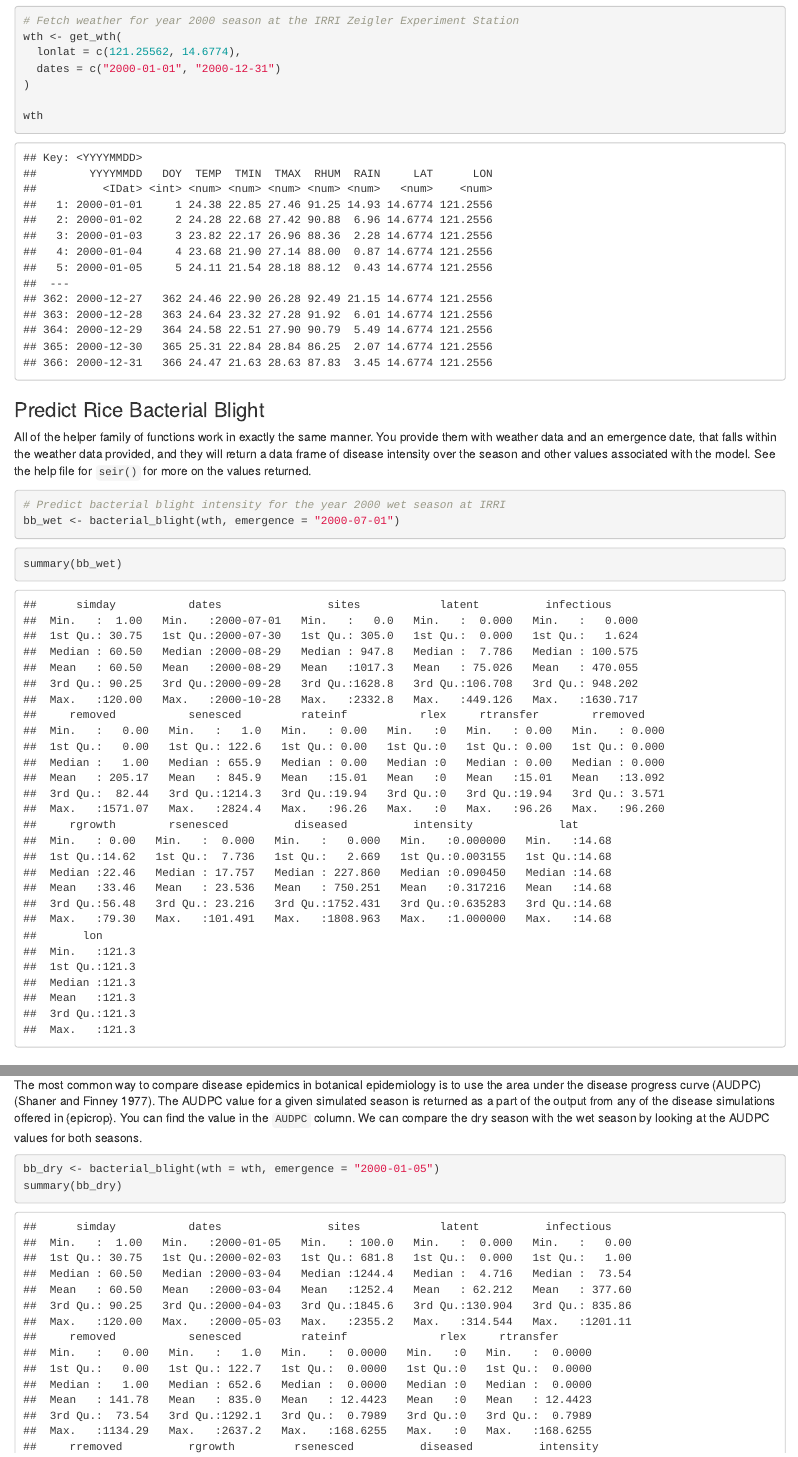
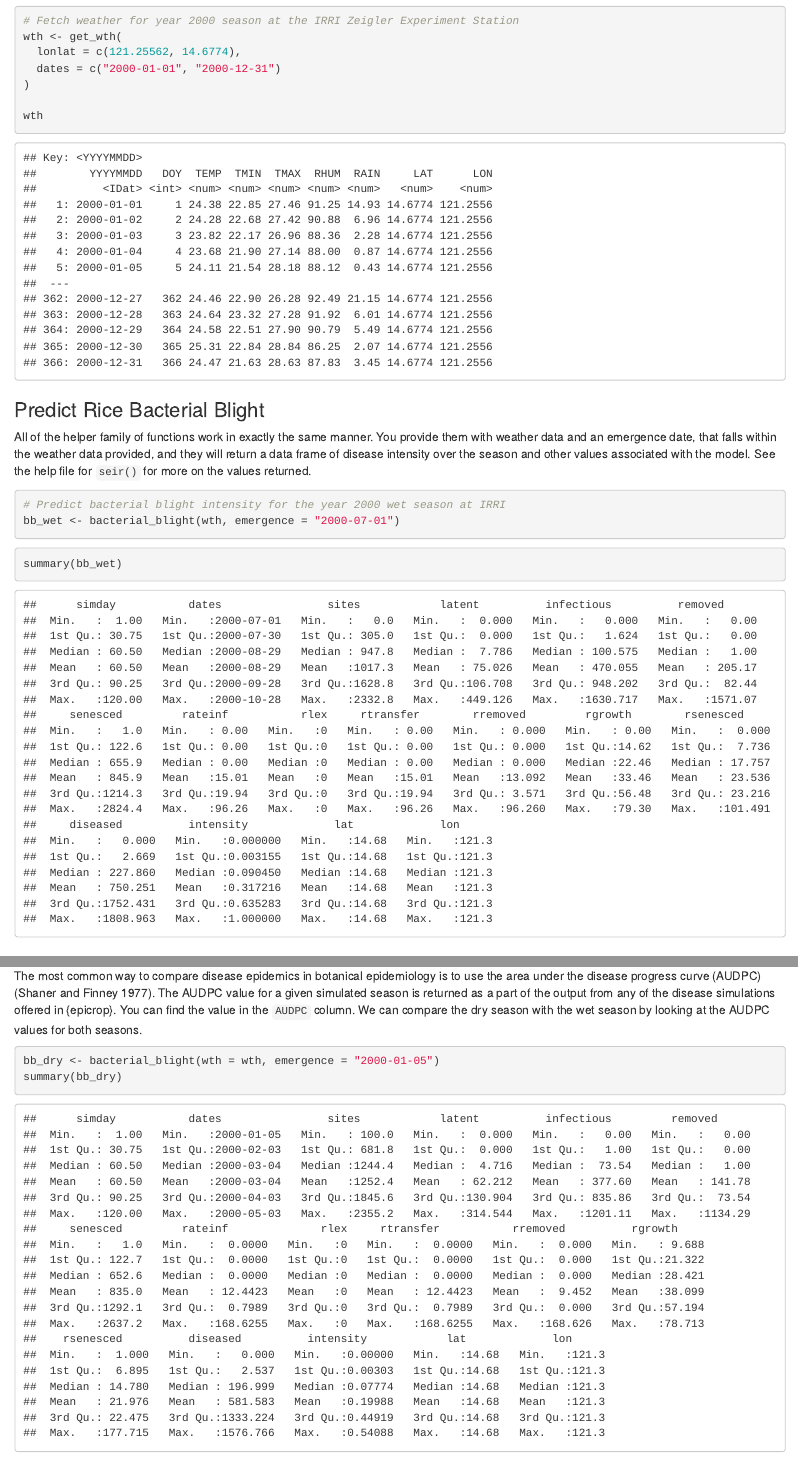
Before and after one commit to adamhsparks/epicrop, an R Markdown document (vignettes/epicrop.Rmd): the page in a window 1100 px wide, from 770 px down, and a second part further down, joined at a grey line. Rendered offline with R 4.5, knitr and Pandoc, with nearby package versions; the code chunks are not run, so their results and figures are left out.

Commit message:
chore: reknit vignettes

````diff
--- a/vignettes/epicrop.Rmd
+++ b/vignettes/epicrop.Rmd
@@ -90,34 +90,27 @@ summary(bb_wet)
 ```
 
 ```
-##      simday           dates                sites            latent          infectious
-##  Min.   :  1.00   Min.   :2000-07-01   Min.   :   0.0   Min.   :  0.000   Min.   :   0.000
-##  1st Qu.: 30.75   1st Qu.:2000-07-30   1st Qu.: 305.0   1st Qu.:  0.000   1st Qu.:   1.624
-##  Median : 60.50   Median :2000-08-29   Median : 947.8   Median :  7.786   Median : 100.575
-##  Mean   : 60.50   Mean   :2000-08-29   Mean   :1017.3   Mean   : 75.026   Mean   : 470.055
-##  3rd Qu.: 90.25   3rd Qu.:2000-09-28   3rd Qu.:1628.8   3rd Qu.:106.708   3rd Qu.: 948.202
-##  Max.   :120.00   Max.   :2000-10-28   Max.   :2332.8   Max.   :449.126   Max.   :1630.717
-##     removed           senesced         rateinf           rlex     rtransfer        rremoved
-##  Min.   :   0.00   Min.   :   1.0   Min.   : 0.00   Min.   :0   Min.   : 0.00   Min.   : 0.000
-##  1st Qu.:   0.00   1st Qu.: 122.6   1st Qu.: 0.00   1st Qu.:0   1st Qu.: 0.00   1st Qu.: 0.000
-##  Median :   1.00   Median : 655.9   Median : 0.00   Median :0   Median : 0.00   Median : 0.000
-##  Mean   : 205.17   Mean   : 845.9   Mean   :15.01   Mean   :0   Mean   :15.01   Mean   :13.092
-##  3rd Qu.:  82.44   3rd Qu.:1214.3   3rd Qu.:19.94   3rd Qu.:0   3rd Qu.:19.94   3rd Qu.: 3.571
-##  Max.   :1571.07   Max.   :2824.4   Max.   :96.26   Max.   :0   Max.   :96.26   Max.   :96.260
-##     rgrowth        rsenesced          diseased          intensity             lat
-##  Min.   : 0.00   Min.   :  0.000   Min.   :   0.000   Min.   :0.000000   Min.   :14.68
-##  1st Qu.:14.62   1st Qu.:  7.736   1st Qu.:   2.669   1st Qu.:0.003155   1st Qu.:14.68
-##  Median :22.46   Median : 17.757   Median : 227.860   Median :0.090450   Median :14.68
-##  Mean   :33.46   Mean   : 23.536   Mean   : 750.251   Mean   :0.317216   Mean   :14.68
-##  3rd Qu.:56.48   3rd Qu.: 23.216   3rd Qu.:1752.431   3rd Qu.:0.635283   3rd Qu.:14.68
-##  Max.   :79.30   Max.   :101.491   Max.   :1808.963   Max.   :1.000000   Max.   :14.68
-##       lon
-##  Min.   :121.3
-##  1st Qu.:121.3
-##  Median :121.3
-##  Mean   :121.3
-##  3rd Qu.:121.3
-##  Max.   :121.3
+##      simday           dates                sites            latent          infectious          removed
+##  Min.   :  1.00   Min.   :2000-07-01   Min.   :   0.0   Min.   :  0.000   Min.   :   0.000   Min.   :   0.00
+##  1st Qu.: 30.75   1st Qu.:2000-07-30   1st Qu.: 305.0   1st Qu.:  0.000   1st Qu.:   1.624   1st Qu.:   0.00
+##  Median : 60.50   Median :2000-08-29   Median : 947.8   Median :  7.786   Median : 100.575   Median :   1.00
+##  Mean   : 60.50   Mean   :2000-08-29   Mean   :1017.3   Mean   : 75.026   Mean   : 470.055   Mean   : 205.17
+##  3rd Qu.: 90.25   3rd Qu.:2000-09-28   3rd Qu.:1628.8   3rd Qu.:106.708   3rd Qu.: 948.202   3rd Qu.:  82.44
+##  Max.   :120.00   Max.   :2000-10-28   Max.   :2332.8   Max.   :449.126   Max.   :1630.717   Max.   :1571.07
+##     senesced         rateinf           rlex     rtransfer        rremoved         rgrowth        rsenesced
+##  Min.   :   1.0   Min.   : 0.00   Min.   :0   Min.   : 0.00   Min.   : 0.000   Min.   : 0.00   Min.   :  0.000
+##  1st Qu.: 122.6   1st Qu.: 0.00   1st Qu.:0   1st Qu.: 0.00   1st Qu.: 0.000   1st Qu.:14.62   1st Qu.:  7.736
+##  Median : 655.9   Median : 0.00   Median :0   Median : 0.00   Median : 0.000   Median :22.46   Median : 17.757
+##  Mean   : 845.9   Mean   :15.01   Mean   :0   Mean   :15.01   Mean   :13.092   Mean   :33.46   Mean   : 23.536
+##  3rd Qu.:1214.3   3rd Qu.:19.94   3rd Qu.:0   3rd Qu.:19.94   3rd Qu.: 3.571   3rd Qu.:56.48   3rd Qu.: 23.216
+##  Max.   :2824.4   Max.   :96.26   Max.   :0   Max.   :96.26   Max.   :96.260   Max.   :79.30   Max.   :101.491
+##     diseased          intensity             lat             lon
+##  Min.   :   0.000   Min.   :0.000000   Min.   :14.68   Min.   :121.3
+##  1st Qu.:   2.669   1st Qu.:0.003155   1st Qu.:14.68   1st Qu.:121.3
+##  Median : 227.860   Median :0.090450   Median :14.68   Median :121.3
+##  Mean   : 750.251   Mean   :0.317216   Mean   :14.68   Mean   :121.3
+##  3rd Qu.:1752.431   3rd Qu.:0.635283   3rd Qu.:14.68   3rd Qu.:121.3
+##  Max.   :1808.963   Max.   :1.000000   Max.   :14.68   Max.   :121.3
 ```
 
 ## Plotting Using {ggplot2}
@@ -191,18 +184,24 @@ summary(bb_dry)
 ```
 
 ```
-##      simday           dates                sites            latent          infectious
-##  Min.   :  1.00   Min.   :2000-01-05   Min.   : 100.0   Min.   :  0.000   Min.   :   0.00
-##  1st Qu.: 30.75   1st Qu.:2000-02-03   1st Qu.: 681.8   1st Qu.:  0.000   1st Qu.:   1.00
-##  Median : 60.50   Median :2000-03-04   Median :1244.4   Median :  4.716   Median :  73.54
-##  Mean   : 60.50   Mean   :2000-03-04   Mean   :1252.4   Mean   : 62.212   Mean   : 377.60
-##  3rd Qu.: 90.25   3rd Qu.:2000-04-03   3rd Qu.:1845.6   3rd Qu.:130.904   3rd Qu.: 835.86
-##  Max.   :120.00   Max.   :2000-05-03   Max.   :2355.2   Max.   :314.544   Max.   :1201.11
-##     removed           senesced         rateinf              rlex     rtransfer
-##  Min.   :   0.00   Min.   :   1.0   Min.   :  0.0000   Min.   :0   Min.   :  0.0000
-##  1st Qu.:   0.00   1st Qu.: 122.7   1st Qu.:  0.0000   1st Qu.:0   1st Qu.:  0.0000
-##  Median :   1.00   Median : 652.6   Median :  0.0000   Median :0   Median :  0.0000
-##  Mean   : 141.78   Mean   : 835.0   Mean   : 12.4423   Mean   :0   Mean   : 12.4423
-##  3rd Qu.:  73.54   3rd Qu.:1292.1   3rd Qu.:  0.7989   3rd Qu.:0   3rd Qu.:  0.7989
-##  Max.   :1134.29   Max.   :2637.2   Max.   :168.6255   Max.   :0   Max.   :168.6255
-##     rremoved          rgrowth         rsenesced          diseased          intensity
+##      simday           dates                sites            latent          infectious         removed
+##  Min.   :  1.00   Min.   :2000-01-05   Min.   : 100.0   Min.   :  0.000   Min.   :   0.00   Min.   :   0.00
+##  1st Qu.: 30.75   1st Qu.:2000-02-03   1st Qu.: 681.8   1st Qu.:  0.000   1st Qu.:   1.00   1st Qu.:   0.00
+##  Median : 60.50   Median :2000-03-04   Median :1244.4   Median :  4.716   Median :  73.54   Median :   1.00
+##  Mean   : 60.50   Mean   :2000-03-04   Mean   :1252.4   Mean   : 62.212   Mean   : 377.60   Mean   : 141.78
+##  3rd Qu.: 90.25   3rd Qu.:2000-04-03   3rd Qu.:1845.6   3rd Qu.:130.904   3rd Qu.: 835.86   3rd Qu.:  73.54
+##  Max.   :120.00   Max.   :2000-05-03   Max.   :2355.2   Max.   :314.544   Max.   :1201.11   Max.   :1134.29
+##     senesced         rateinf              rlex     rtransfer           rremoved          rgrowth
+##  Min.   :   1.0   Min.   :  0.0000   Min.   :0   Min.   :  0.0000   Min.   :  0.000   Min.   : 9.688
+##  1st Qu.: 122.7   1st Qu.:  0.0000   1st Qu.:0   1st Qu.:  0.0000   1st Qu.:  0.000   1st Qu.:21.322
+##  Median : 652.6   Median :  0.0000   Median :0   Median :  0.0000   Median :  0.000   Median :28.421
+##  Mean   : 835.0   Mean   : 12.4423   Mean   :0   Mean   : 12.4423   Mean   :  9.452   Mean   :38.099
+##  3rd Qu.:1292.1   3rd Qu.:  0.7989   3rd Qu.:0   3rd Qu.:  0.7989   3rd Qu.:  0.000   3rd Qu.:57.194
+##  Max.   :2637.2   Max.   :168.6255   Max.   :0   Max.   :168.6255   Max.   :168.626   Max.   :78.713
+##    rsenesced          diseased          intensity            lat             lon
+##  Min.   :  1.000   Min.   :   0.000   Min.   :0.00000   Min.   :14.68   Min.   :121.3
+##  1st Qu.:  6.895   1st Qu.:   2.537   1st Qu.:0.00303   1st Qu.:14.68   1st Qu.:121.3
+##  Median : 14.780   Median : 196.999   Median :0.07774   Median :14.68   Median :121.3
+##  Mean   : 21.976   Mean   : 581.583   Mean   :0.19988   Mean   :14.68   Mean   :121.3
+##  3rd Qu.: 22.475   3rd Qu.:1333.224   3rd Qu.:0.44919   3rd Qu.:14.68   3rd Qu.:121.3
+##  Max.   :177.715   Max.   :1576.766   Max.   :0.54088   Max.   :14.68   Max.   :121.3
````
Also changed, not shown: vignettes/epicrop.Rmd (13 more changed lines).
